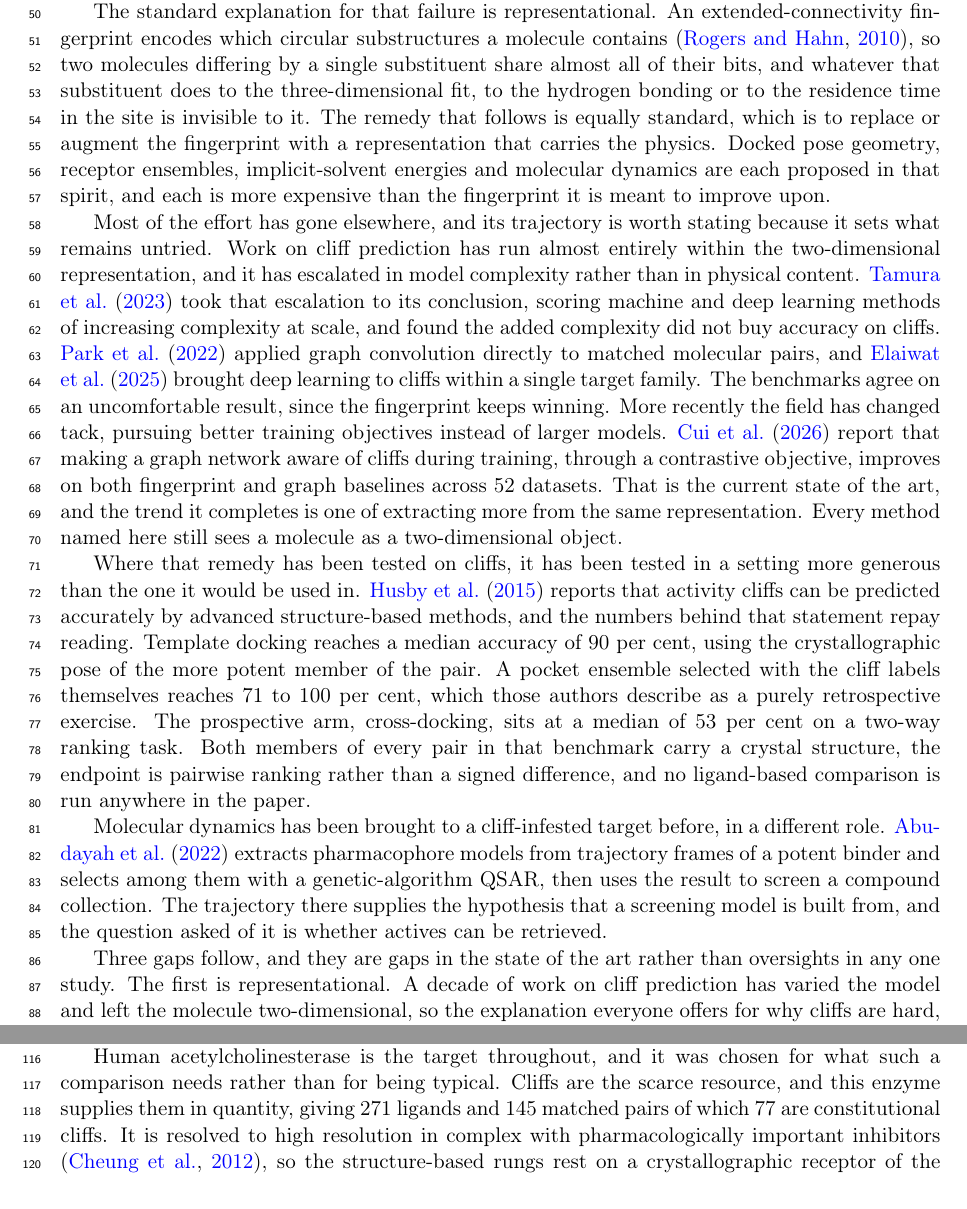
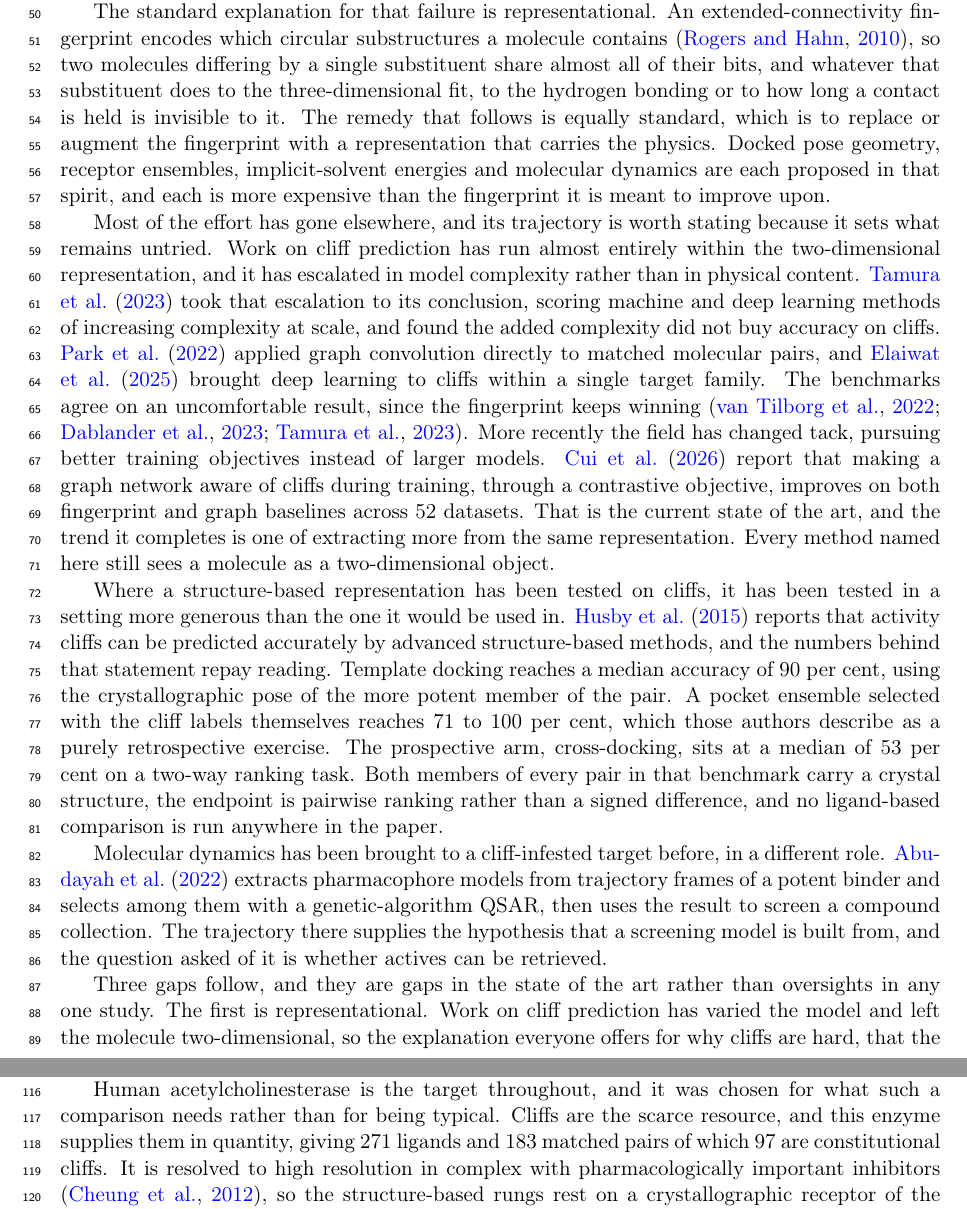
Before and after one commit to ismankrn/qsar-md-ache-cliffs, a LaTeX document (manuscript/main.tex, which reads manuscript/sections/01_introduction.tex): two parts of pages 2 and 3 of 36, joined at a grey line, cut so that both start at the same text. Compiled offline with pdfLaTeX.

Commit message:
Correct the dataset counts and tidy the Introduction
A real error first. The Introduction and the Abstract both reported 271
ligands with 145 matched pairs, which mixes two scopes. 271 is the whole
curated set, development plus the sealed test split, while 145 pairs is the
development split alone. The splits file gives 217 development ligands with 145
pairs of which 77 are cliffs, and 271 ligands with 183 pairs of which 97 are
cliffs over the whole set. The Introduction now describes the whole set, which
is what the target supplies, and the Abstract the development set, which is
what the ladder was scored on.

Five smaller corrections. Cruz-Monteagudo supported a claim about how cliffs
are distributed, which is Stumpfe and Bajorath's point rather than theirs, so
it is cited once for what it does argue. The sentence saying the fingerprint
keeps winning leaned on citations two paragraphs earlier and now carries its
own. "A decade of work" understated a literature running from 2006. "That
remedy" referred across an intervening paragraph and is now named. The
fingerprint was said to miss a substituent's effect on residence time, a
kinetic quantity nothing here measures, replaced by how long a contact is held,
which is what the dynamic descriptors do measure.

Co-Authored-By: Claude Opus 5 <noreply@anthropic.com>

```diff
--- a/manuscript/sections/01_introduction.tex
+++ b/manuscript/sections/01_introduction.tex
@@ -30,7 +29,7 @@ The standard explanation for that failure is representational. An extended-conne
 fingerprint encodes which circular substructures a molecule contains
 \citep{rogers2010}, so two molecules differing by a single substituent share almost all
 of their bits, and whatever that substituent does to the three-dimensional fit, to the
-hydrogen bonding or to the residence time in the site is invisible to it. The remedy
+hydrogen bonding or to how long a contact is held is invisible to it. The remedy
 that follows is equally standard, which is to replace or augment the fingerprint with a
 representation that carries the physics. Docked pose geometry, receptor ensembles,
 implicit-solvent energies and molecular dynamics are each proposed in that spirit, and
@@ -52,8 +51,8 @@ state of the art, and the trend it completes is one of extracting more from the
 representation. Every method named here still sees a molecule as a two-dimensional
 object.
 
-Where that remedy has been tested on cliffs, it has been tested in a setting more
-generous than the one it would be used in. \citet{husby2015} reports that activity
+Where a structure-based representation has been tested on cliffs, it has been tested
+in a setting more generous than the one it would be used in. \citet{husby2015} reports that activity
 cliffs can be predicted accurately by advanced structure-based methods, and the numbers
 behind that statement repay reading. Template docking reaches a median accuracy of 90
 per cent, using the crystallographic pose of the more potent member of the pair. A
@@ -72,8 +71,8 @@ that a screening model is built from, and the question asked of it is whether ac
 can be retrieved.
 
 Three gaps follow, and they are gaps in the state of the art rather than oversights in
-any one study. The first is representational. A decade of work on cliff prediction has
-varied the model and left the molecule two-dimensional, so the explanation everyone
+any one study. The first is representational. Work on cliff prediction has varied
+the model and left the molecule two-dimensional, so the explanation everyone
 offers for why cliffs are hard, that the fingerprint cannot see what separates the pair,
 has never been tested by supplying what it says is missing. The second is the
 comparison itself. The structure-based work that exists runs no ligand-based baseline,
@@ -110,7 +109,7 @@ varied parameter manufactures a trend that a single fixed selection removes.
 
 Human acetylcholinesterase is the target throughout, and it was chosen for what such a
 comparison needs rather than for being typical. Cliffs are the scarce resource, and this enzyme
-supplies them in quantity, giving 271 ligands and 145 matched pairs of which 77 are
+supplies them in quantity, giving 271 ligands and 183 matched pairs of which 97 are
 constitutional cliffs. It is resolved to high resolution in complex with
 pharmacologically important inhibitors \citep{cheung2012}, so the structure-based rungs
 rest on a crystallographic receptor of the human enzyme rather than on a homology model.
```
Also changed, not shown: manuscript/sections/00_abstract.tex (+1 -1 lines), manuscript/sections/01_introduction.tex (5 more changed lines).
